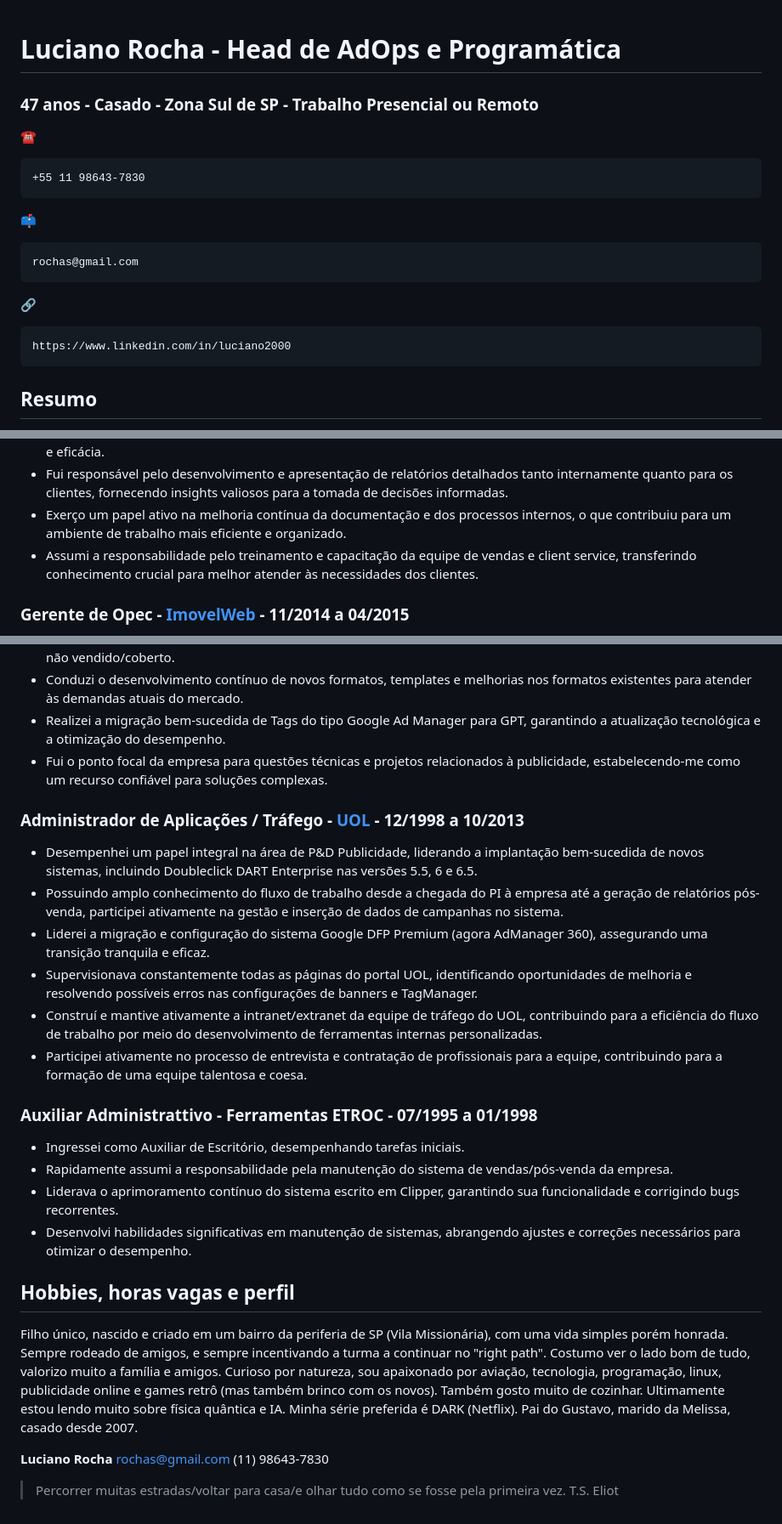
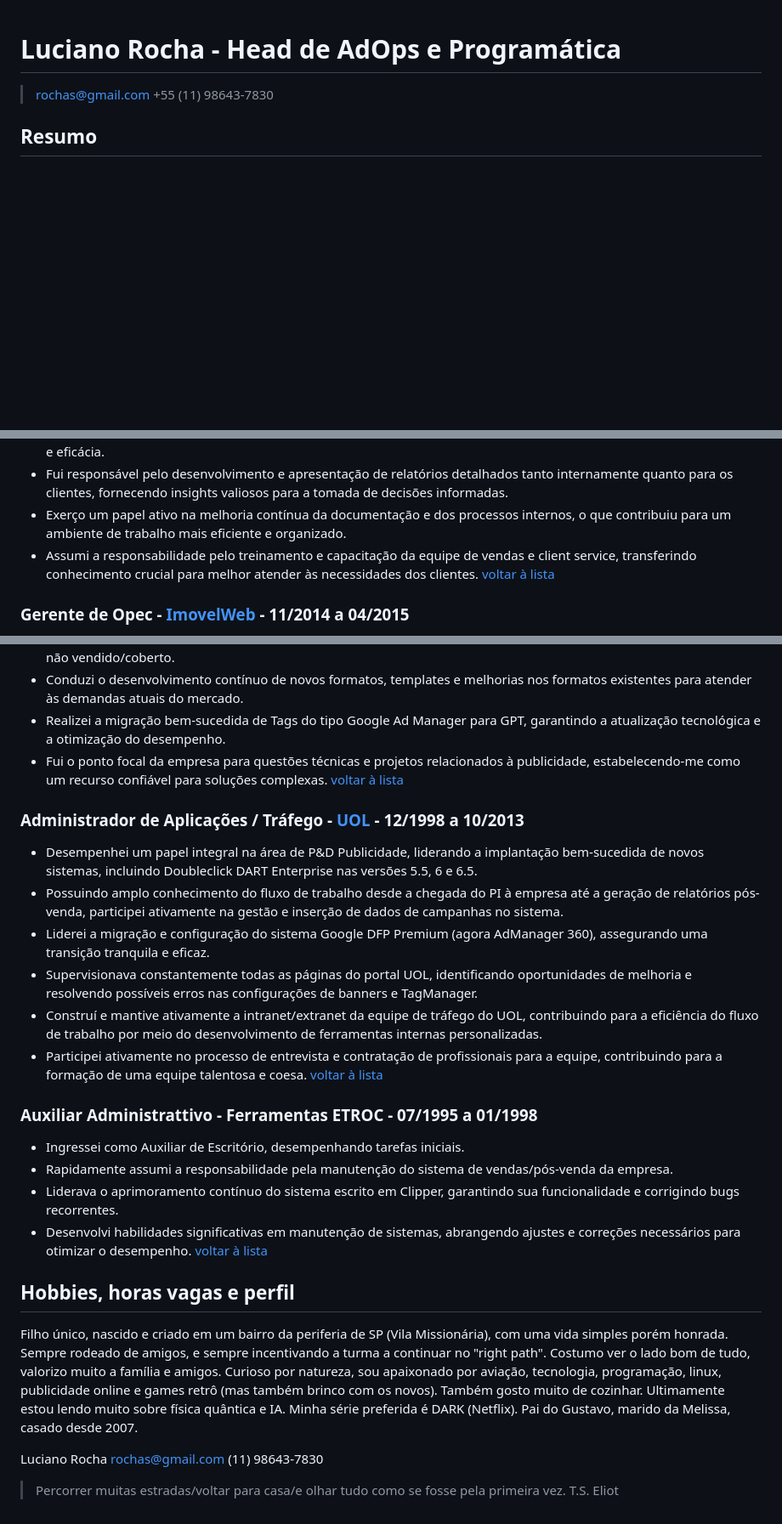
Before and after one commit to luciano2000/lu.github.io, a Markdown page: 2023/README.md, 3 parts joined by grey strips. Shown at 85% size. GitHub-like rendering; blank space fills up the shorter version.

Commit message:
Update README.md
a

```diff
--- a/2023/README.md
+++ b/2023/README.md
@@ -1,17 +1,6 @@
 # Luciano Rocha - Head de AdOps e Programática
-
-### 47 anos - Casado - Zona Sul de SP - Trabalho Presencial ou Remoto
-☎️
-
-    +55 11 98643-7830
-
-📫
-
-    rochas@gmail.com
-
-🔗
-
-    https://www.linkedin.com/in/luciano2000
+>rochas@gmail.com
+>+55 (11) 98643-7830
 
 ## Resumo
 Com mais de **23 anos de experiência** nas áreas de operações de publicidade (OPEC/AdOps), liderei equipes e assegurei a entrega excelente de todas as campanhas de publicidade direta e programática.
@@ -83,6 +79,8 @@ Liderança efetiva na gestão do time de AdOps e Programática, assegurando um a
 - Fui responsável pelo desenvolvimento e apresentação de relatórios detalhados tanto internamente quanto para os clientes, fornecendo insights valiosos para a tomada de decisões informadas.
 - Exerço um papel ativo na melhoria contínua da documentação e dos processos internos, o que contribuiu para um ambiente de trabalho mais eficiente e organizado.
 - Assumi a responsabilidade pelo treinamento e capacitação da equipe de vendas e client service, transferindo conhecimento crucial para melhor atender às necessidades dos clientes.
+[voltar à lista](#lista)
+
 ### <a name="imovelweb"></a>**Gerente de Opec** - [ImovelWeb](https://www.imovelweb.com.br/) - 11/2014 a 04/2015
 - Encabecei o gerenciamento completo do tráfego comercial da ImovelWeb, supervisionando efetivamente todas as operações. Isso incluiu a gestão de uma equipe de cinco profissionais dedicados.
 - Assegurei a veiculação eficiente de peças publicitárias no portal, demonstrando a minha competência em garantir uma experiência de alta qualidade para os anunciantes e usuários.
@@ -108,6 +110,8 @@ Liderança efetiva na gestão do time de AdOps e Programática, assegurando um a
 - Conduzi o desenvolvimento contínuo de novos formatos, templates e melhorias nos formatos existentes para atender às demandas atuais do mercado.
 - Realizei a migração bem-sucedida de Tags do tipo Google Ad Manager para GPT, garantindo a atualização tecnológica e a otimização do desempenho.
 - Fui o ponto focal da empresa para questões técnicas e projetos relacionados à publicidade, estabelecendo-me como um recurso confiável para soluções complexas.
+[voltar à lista](#lista)
+
 ### <a name="uol"></a>**Administrador de Aplicações / Tráfego** - [UOL](https://www.uol.com.br) - 12/1998 a 10/2013
 - Desempenhei um papel integral na área de P&D Publicidade, liderando a implantação bem-sucedida de novos sistemas, incluindo Doubleclick DART Enterprise nas versões 5.5, 6 e 6.5.
 - Possuindo amplo conhecimento do fluxo de trabalho desde a chegada do PI à empresa até a geração de relatórios pós-venda, participei ativamente na gestão e inserção de dados de campanhas no sistema.
@@ -115,18 +119,23 @@ Liderança efetiva na gestão do time de AdOps e Programática, assegurando um a
 - Supervisionava constantemente todas as páginas do portal UOL, identificando oportunidades de melhoria e resolvendo possíveis erros nas configurações de banners e TagManager.
 - Construí e mantive ativamente a intranet/extranet da equipe de tráfego do UOL, contribuindo para a eficiência do fluxo de trabalho por meio do desenvolvimento de ferramentas internas personalizadas.
 - Participei ativamente no processo de entrevista e contratação de profissionais para a equipe, contribuindo para a formação de uma equipe talentosa e coesa.
+[voltar à lista](#lista)
+
 ### <a name="etroc"></a>**Auxiliar Administrattivo** - Ferramentas ETROC - 07/1995 a 01/1998
 - Ingressei como Auxiliar de Escritório, desempenhando tarefas iniciais.
 - Rapidamente assumi a responsabilidade pela manutenção do sistema de vendas/pós-venda da empresa.
 - Liderava o aprimoramento contínuo do sistema escrito em Clipper, garantindo sua funcionalidade e corrigindo bugs recorrentes.
 - Desenvolvi habilidades significativas em manutenção de sistemas, abrangendo ajustes e correções necessários para otimizar o desempenho.
+[voltar à lista](#lista)
+
+
 
 ## Hobbies, horas vagas e perfil
 Filho único, nascido e criado em um bairro da periferia de SP (Vila Missionária), com uma vida simples porém honrada. Sempre rodeado de amigos, e sempre incentivando a turma a continuar no "right path".
 Costumo ver o lado bom de tudo, valorizo muito a família e amigos. Curioso por natureza, sou apaixonado por aviação, tecnologia, programação, linux, publicidade online e games retrô (mas também brinco com os novos). Também gosto muito de cozinhar. Ultimamente estou lendo muito sobre física quântica e IA. Minha série preferida é DARK (Netflix).
 Pai do Gustavo, marido da Melissa, casado desde 2007.
 
-**Luciano Rocha**
+Luciano Rocha
 rochas@gmail.com
 (11) 98643-7830
 > Percorrer muitas estradas/voltar para casa/e olhar tudo como se fosse pela primeira vez.
```
Also changed, not shown: other parts of 2023/README.md (+12 -1 lines).
